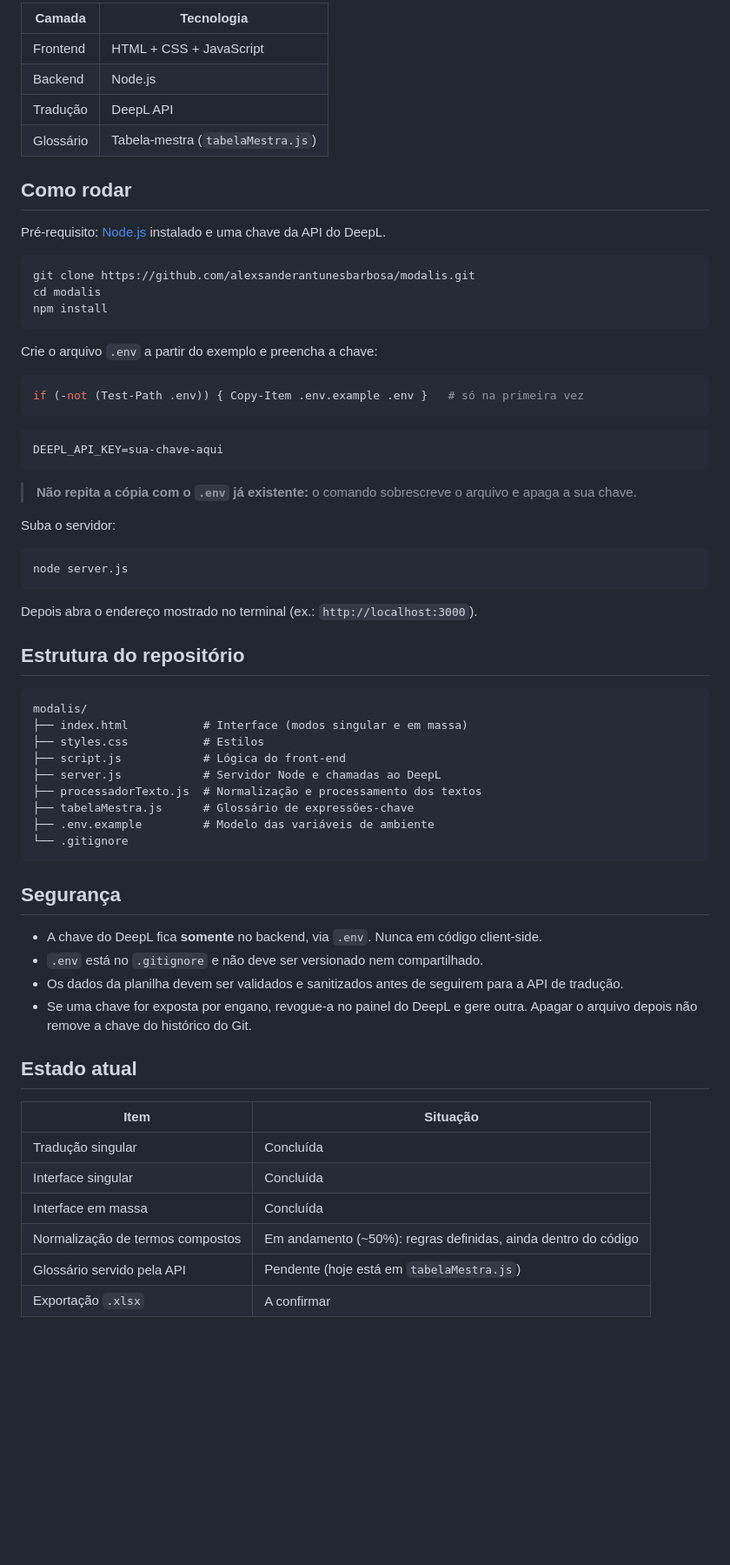
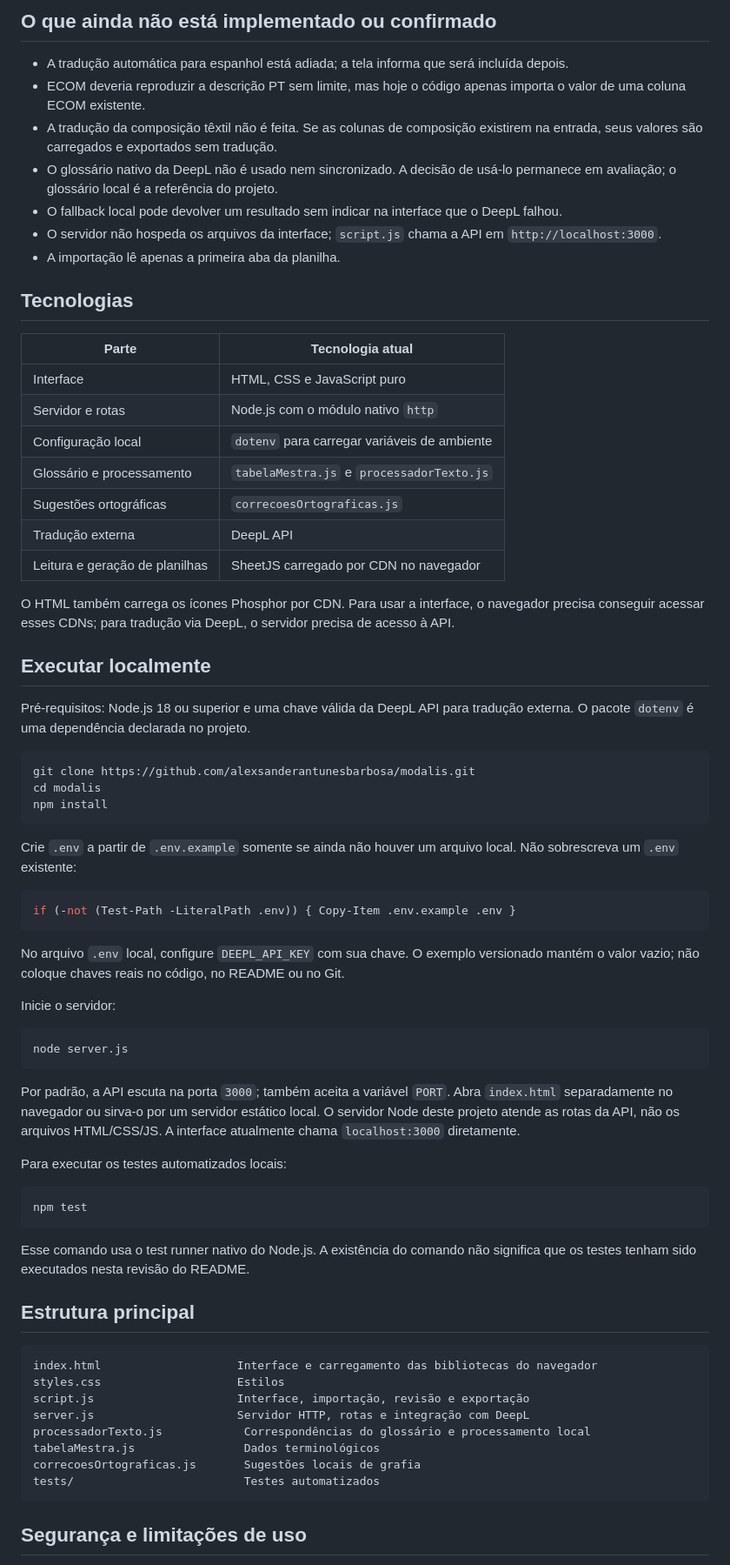
Before and after one commit to alexsanderantunesbarbosa/modalis, a Markdown page: README.md, the part around one of its changes. Shown at 87% size. Drawn GitHub-style; blank space fills up the shorter version.

Commit message:
feature/atualização do readme

````diff
--- a/README.md
+++ b/README.md
@@ -39,14 +45,31 @@ A tradução da composição (`Z_COMPOS_EN` e `Z_COMPOS_ES`) está fora de escop
 
-| Camada | Tecnologia |
+## O que ainda não está implementado ou confirmado
+
+- A tradução automática para espanhol está adiada; a tela informa que será incluída depois.
+- ECOM deveria reproduzir a descrição PT sem limite, mas hoje o código apenas importa o valor de uma coluna ECOM existente.
+- A tradução da composição têxtil não é feita. Se as colunas de composição existirem na entrada, seus valores são carregados e exportados sem tradução.
+- O glossário nativo da DeepL não é usado nem sincronizado. A decisão de usá-lo permanece em avaliação; o glossário local é a referência do projeto.
+- O fallback local pode devolver um resultado sem indicar na interface que o DeepL falhou.
+- O servidor não hospeda os arquivos da interface; `script.js` chama a API em `http://localhost:3000`.
+- A importação lê apenas a primeira aba da planilha.
+
+## Tecnologias
+
+| Parte | Tecnologia atual |
 |---|---|
-| Frontend | HTML + CSS + JavaScript |
-| Backend | Node.js |
-| Tradução | DeepL API |
-| Glossário | Tabela-mestra (`tabelaMestra.js`) |
+| Interface | HTML, CSS e JavaScript puro |
+| Servidor e rotas | Node.js com o módulo nativo `http` |
+| Configuração local | `dotenv` para carregar variáveis de ambiente |
+| Glossário e processamento | `tabelaMestra.js` e `processadorTexto.js` |
+| Sugestões ortográficas | `correcoesOrtograficas.js` |
+| Tradução externa | DeepL API |
+| Leitura e geração de planilhas | SheetJS carregado por CDN no navegador |
 
-## Como rodar
+O HTML também carrega os ícones Phosphor por CDN. Para usar a interface, o navegador precisa conseguir acessar esses CDNs; para tradução via DeepL, o servidor precisa de acesso à API.
 
-Pré-requisito: [Node.js](https://nodejs.org/) instalado e uma chave da API do DeepL.
+## Executar localmente
+
+Pré-requisitos: Node.js 18 ou superior e uma chave válida da DeepL API para tradução externa. O pacote `dotenv` é uma dependência declarada no projeto.
 
 ```bash
 git clone https://github.com/alexsanderantunesbarbosa/modalis.git
@@ -54,55 +77,42 @@ cd modalis
 npm install
 ```
 
-Crie o arquivo `.env` a partir do exemplo e preencha a chave:
+Crie `.env` a partir de `.env.example` somente se ainda não houver um arquivo local. Não sobrescreva um `.env` existente:
 
 ```powershell
-if (-not (Test-Path .env)) { Copy-Item .env.example .env }   # só na primeira vez
+if (-not (Test-Path -LiteralPath .env)) { Copy-Item .env.example .env }
 ```
 
-```env
-DEEPL_API_KEY=sua-chave-aqui
-```
+No arquivo `.env` local, configure `DEEPL_API_KEY` com sua chave. O exemplo versionado mantém o valor vazio; não coloque chaves reais no código, no README ou no Git.
 
-> **Não repita a cópia com o `.env` já existente:** o comando sobrescreve o arquivo e apaga a sua chave.
-
-Suba o servidor:
+Inicie o servidor:
 
 ```bash
 node server.js
 ```
 
-Depois abra o endereço mostrado no terminal (ex.: `http://localhost:3000`).
+Por padrão, a API escuta na porta `3000`; também aceita a variável `PORT`. Abra `index.html` separadamente no navegador ou sirva-o por um servidor estático local. O servidor Node deste projeto atende as rotas da API, não os arquivos HTML/CSS/JS. A interface atualmente chama `localhost:3000` diretamente.
 
-## Estrutura do repositório
+Para executar os testes automatizados locais:
 
-```
-modalis/
-├── index.html           # Interface (modos singular e em massa)
-├── styles.css           # Estilos
-├── script.js            # Lógica do front-end
-├── server.js            # Servidor Node e chamadas ao DeepL
-├── processadorTexto.js  # Normalização e processamento dos textos
-├── tabelaMestra.js      # Glossário de expressões-chave
-├── .env.example         # Modelo das variáveis de ambiente
-└── .gitignore
+```bash
+npm test
 ```
 
-## Segurança
+Esse comando usa o test runner nativo do Node.js. A existência do comando não significa que os testes tenham sido executados nesta revisão do README.
 
-- A chave do DeepL fica **somente** no backend, via `.env`. Nunca em código client-side.
-- `.env` está no `.gitignore` e não deve ser versionado nem compartilhado.
-- Os dados da planilha devem ser validados e sanitizados antes de seguirem para a API de tradução.
-- Se uma chave for exposta por engano, revogue-a no painel do DeepL e gere outra. Apagar o arquivo depois não remove a chave do histórico do Git.
+## Estrutura principal
 
-## Estado atual
+```text
+index.html                    Interface e carregamento das bibliotecas do navegador
+styles.css                    Estilos
+script.js                     Interface, importação, revisão e exportação
+server.js                     Servidor HTTP, rotas e integração com DeepL
+processadorTexto.js            Correspondências do glossário e processamento local
+tabelaMestra.js                Dados terminológicos
+correcoesOrtograficas.js       Sugestões locais de grafia
+tests/                         Testes automatizados
+```
 
-| Item | Situação |
-|---|---|
-| Tradução singular | Concluída |
-| Interface singular | Concluída |
-| Interface em massa | Concluída |
-| Normalização de termos compostos | Em andamento (~50%): regras definidas, ainda dentro do código |
-| Glossário servido pela API | Pendente (hoje está em `tabelaMestra.js`) |
-| Exportação `.xlsx` | A confirmar |
+## Segurança e limitações de uso
 
````
Also changed, not shown: other parts of README.md (+43 -35 lines).
